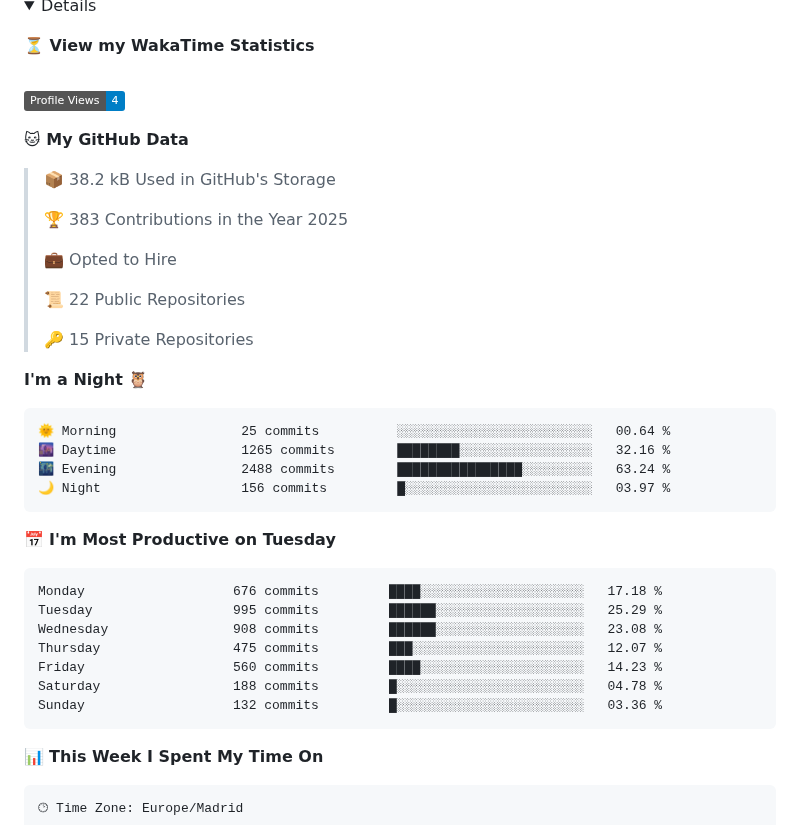
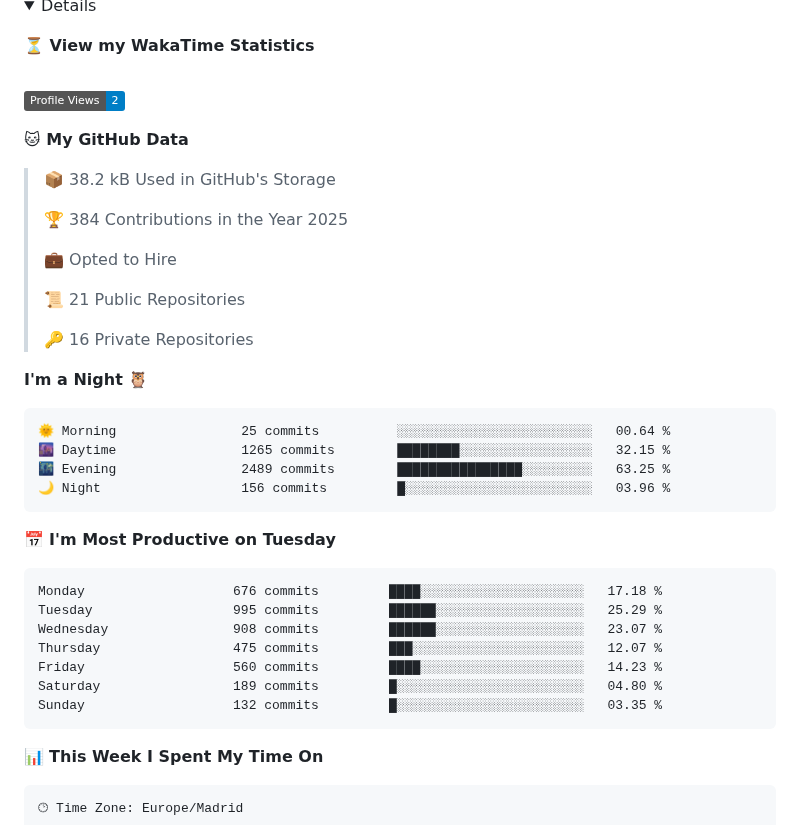
Before and after one commit to jandrana/jandrana, a Markdown page: README.md, the part around the change. GitHub-like rendering; folded sections open; badges without logos.

Commit message:
Updated waka readme stats

````diff
--- a/README.md
+++ b/README.md
@@ -83,38 +83,38 @@ https://github.community/t/support-theme-context-for-images-in-light-vs-dark-mod
 
 <!-- Waka Generated Statistics-->
 <!--START_SECTION:waka-->
-![Profile Views](http://img.shields.io/badge/Profile%20Views-4-blue)
+![Profile Views](http://img.shields.io/badge/Profile%20Views-2-blue)
 
 **🐱 My GitHub Data**
 
 > 📦 38.2 kB Used in GitHub's Storage
  >
-> 🏆 383 Contributions in the Year 2025
+> 🏆 384 Contributions in the Year 2025
  >
 > 💼 Opted to Hire
  >
-> 📜 22 Public Repositories
+> 📜 21 Public Repositories
  >
-> 🔑 15 Private Repositories
+> 🔑 16 Private Repositories
  >
 **I'm a Night 🦉**
 
 ```text
 🌞 Morning                25 commits          ░░░░░░░░░░░░░░░░░░░░░░░░░   00.64 %
-🌆 Daytime                1265 commits        ████████░░░░░░░░░░░░░░░░░   32.16 %
-🌃 Evening                2488 commits        ████████████████░░░░░░░░░   63.24 %
-🌙 Night                  156 commits         █░░░░░░░░░░░░░░░░░░░░░░░░   03.97 %
+🌆 Daytime                1265 commits        ████████░░░░░░░░░░░░░░░░░   32.15 %
+🌃 Evening                2489 commits        ████████████████░░░░░░░░░   63.25 %
+🌙 Night                  156 commits         █░░░░░░░░░░░░░░░░░░░░░░░░   03.96 %
 ```
 📅 **I'm Most Productive on Tuesday**
 
 ```text
 Monday                   676 commits         ████░░░░░░░░░░░░░░░░░░░░░   17.18 %
 Tuesday                  995 commits         ██████░░░░░░░░░░░░░░░░░░░   25.29 %
-Wednesday                908 commits         ██████░░░░░░░░░░░░░░░░░░░   23.08 %
+Wednesday                908 commits         ██████░░░░░░░░░░░░░░░░░░░   23.07 %
 Thursday                 475 commits         ███░░░░░░░░░░░░░░░░░░░░░░   12.07 %
 Friday                   560 commits         ████░░░░░░░░░░░░░░░░░░░░░   14.23 %
-Saturday                 188 commits         █░░░░░░░░░░░░░░░░░░░░░░░░   04.78 %
-Sunday                   132 commits         █░░░░░░░░░░░░░░░░░░░░░░░░   03.36 %
+Saturday                 189 commits         █░░░░░░░░░░░░░░░░░░░░░░░░   04.80 %
+Sunday                   132 commits         █░░░░░░░░░░░░░░░░░░░░░░░░   03.35 %
 ```
 
 
````
